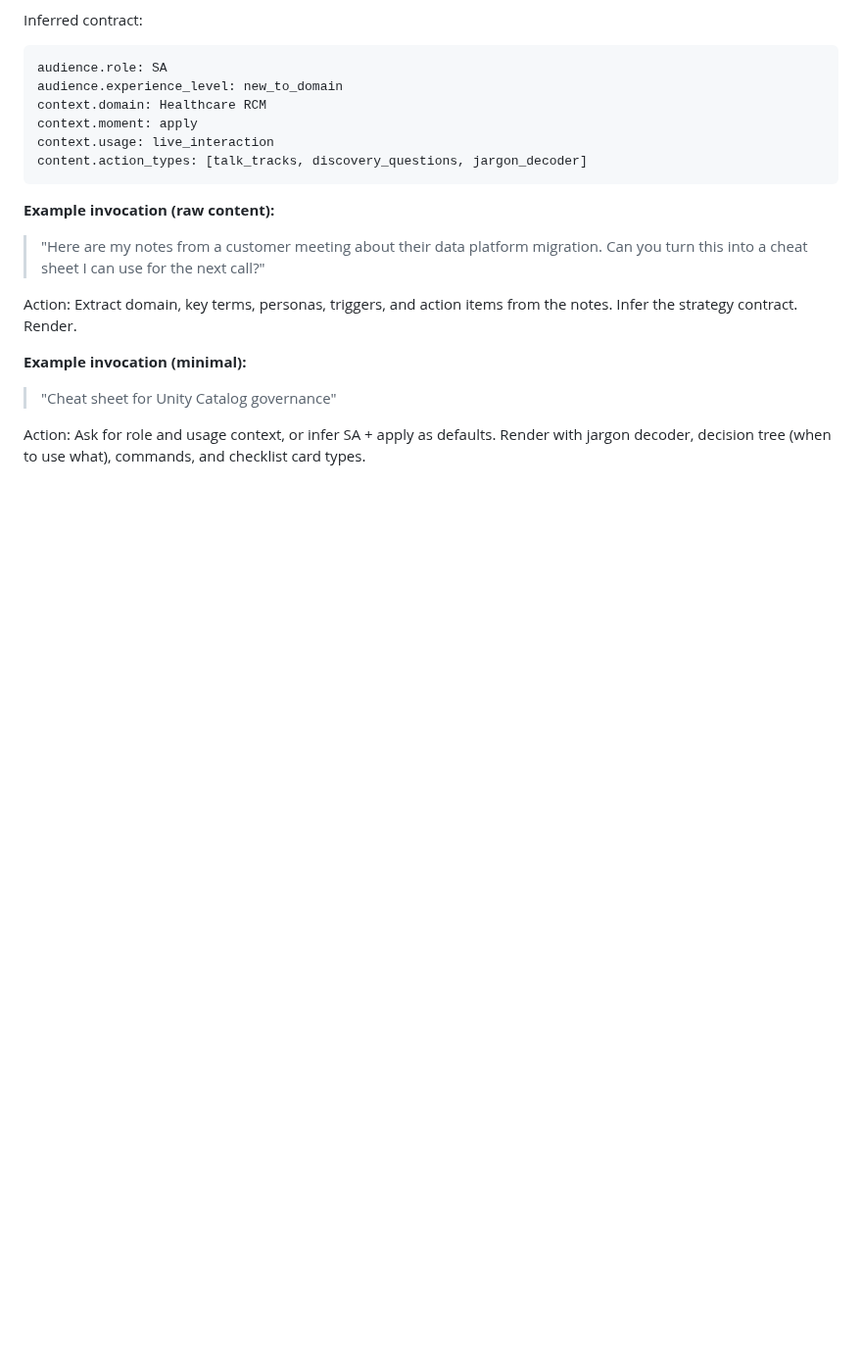
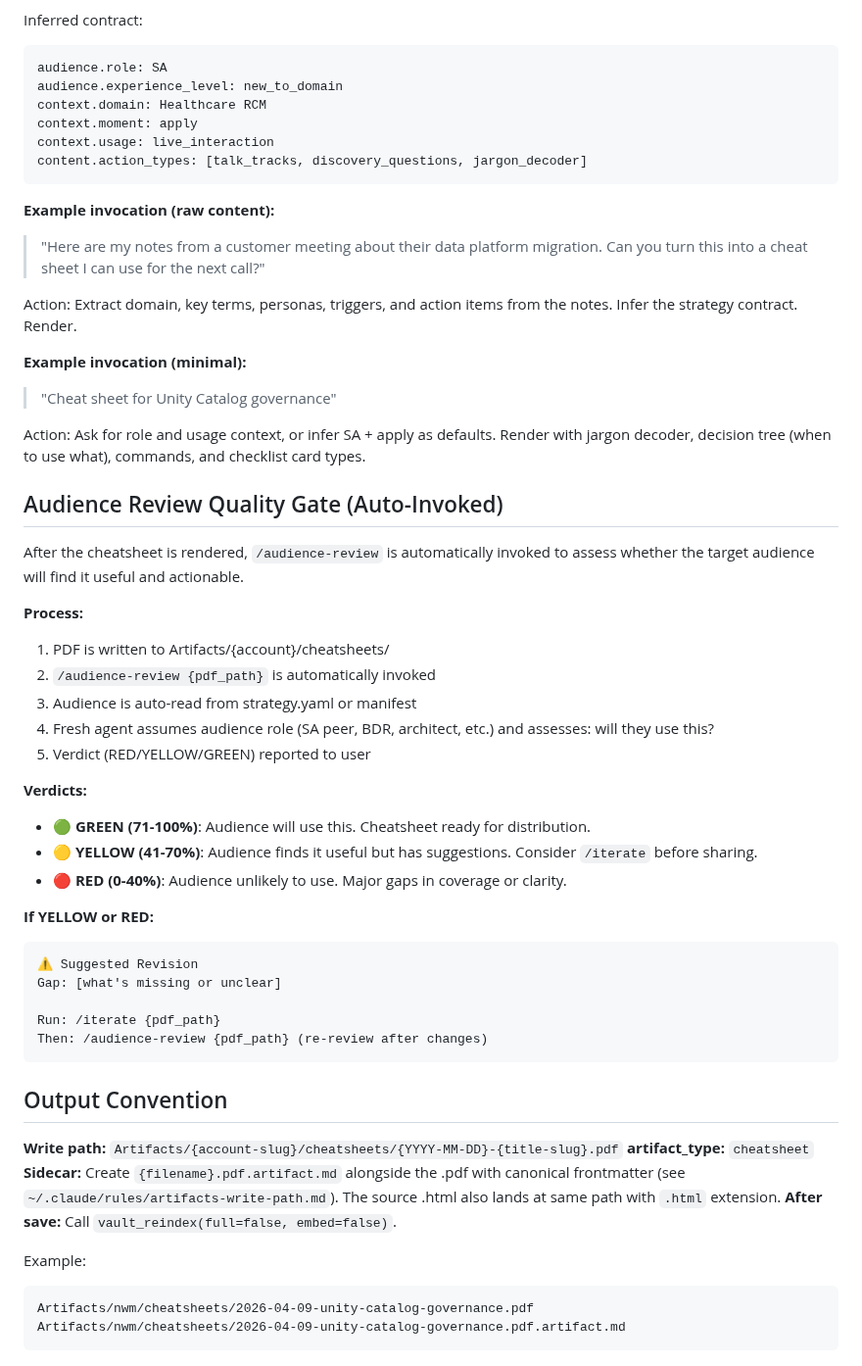
Before and after one commit to saselvan/claude-skills, a Markdown page: cheatsheet-render/SKILL.md, the part around the change. Shown at 98% size. GitHub-like rendering; blank space fills up the shorter version.

Commit message:
cheatsheet-render: skill edits
Co-authored-by: Isaac <no-reply@databricks.com>

````diff
--- a/cheatsheet-render/SKILL.md
+++ b/cheatsheet-render/SKILL.md
@@ -486,3 +486,41 @@ Action: Extract domain, key terms, personas, triggers, and action items from the
 > "Cheat sheet for Unity Catalog governance"
 
 Action: Ask for role and usage context, or infer SA + apply as defaults. Render with jargon decoder, decision tree (when to use what), commands, and checklist card types.
+
+## Audience Review Quality Gate (Auto-Invoked)
+
+After the cheatsheet is rendered, `/audience-review` is automatically invoked to assess whether the target audience will find it useful and actionable.
+
+**Process:**
+1. PDF is written to Artifacts/{account}/cheatsheets/
+2. `/audience-review {pdf_path}` is automatically invoked
+3. Audience is auto-read from strategy.yaml or manifest
+4. Fresh agent assumes audience role (SA peer, BDR, architect, etc.) and assesses: will they use this?
+5. Verdict (RED/YELLOW/GREEN) reported to user
+
+**Verdicts:**
+- 🟢 **GREEN (71-100%)**: Audience will use this. Cheatsheet ready for distribution.
+- 🟡 **YELLOW (41-70%)**: Audience finds it useful but has suggestions. Consider `/iterate` before sharing.
+- 🔴 **RED (0-40%)**: Audience unlikely to use. Major gaps in coverage or clarity.
+
+**If YELLOW or RED:**
+```
+⚠️ Suggested Revision
+Gap: [what's missing or unclear]
+
+Run: /iterate {pdf_path}
+Then: /audience-review {pdf_path} (re-review after changes)
+```
+
+## Output Convention
+
+**Write path:** `Artifacts/{account-slug}/cheatsheets/{YYYY-MM-DD}-{title-slug}.pdf`
+**artifact_type:** `cheatsheet`
+**Sidecar:** Create `{filename}.pdf.artifact.md` alongside the .pdf with canonical frontmatter (see `~/.claude/rules/artifacts-write-path.md`). The source .html also lands at same path with `.html` extension.
+**After save:** Call `vault_reindex(full=false, embed=false)`.
+
+Example:
+```
+Artifacts/nwm/cheatsheets/2026-04-09-unity-catalog-governance.pdf
+Artifacts/nwm/cheatsheets/2026-04-09-unity-catalog-governance.pdf.artifact.md
+```
````
